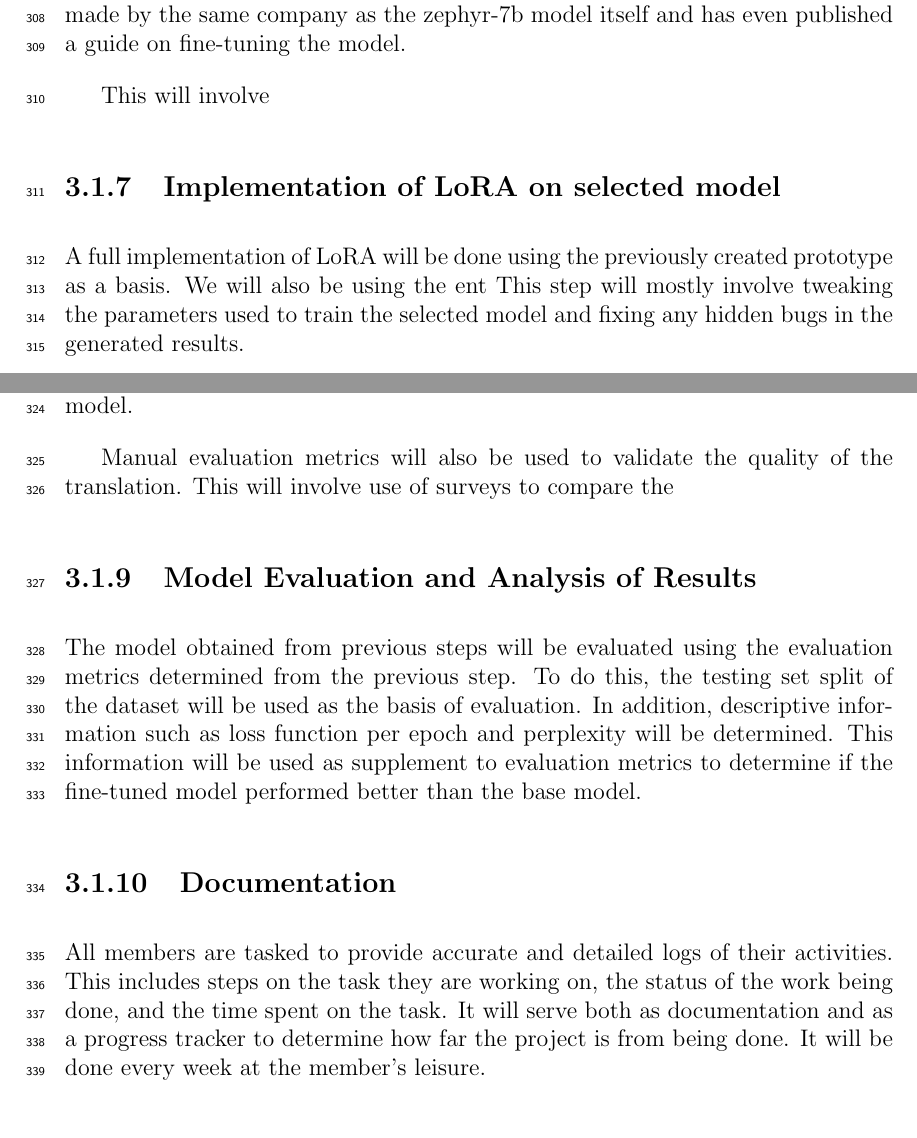
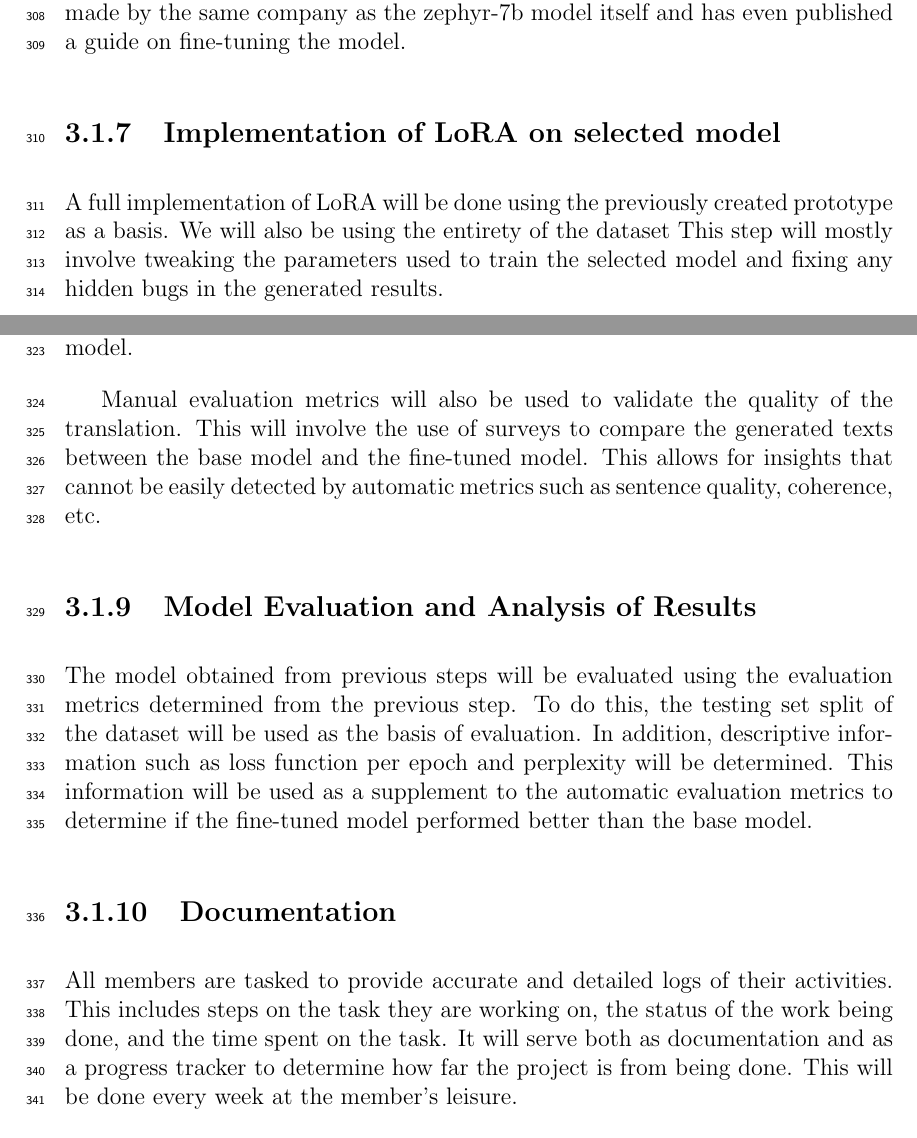
Before and after one commit to gimenoashley/lost-in-translation, a LaTeX thesis (main.tex, which reads chapter_3.tex): two parts of pages 15 and 16 of 26, joined at a grey line, cut so that both start at the same text. Compiled offline with pdfLaTeX.

Commit message:
Update Section: Evaluation Metrics
Added manual evaluation metrics as a supplement to automatic metrics.

```diff
--- a/chapter_3.tex
+++ b/chapter_3.tex
@@ -57,11 +57,9 @@ In addition, Python will be used as the language of choice due to the abundance
 This was chosen because of its ease of use with its API, as well as support for popular pretrained models such as LLaMA, BERT, and Mistral.
 It is also made by the same company as the zephyr-7b model itself and has even published a guide on fine-tuning the model.
 
-This will involve
-
 \subsection{Implementation of LoRA on selected model}
 A full implementation of LoRA will be done using the previously created prototype as a basis.
-We will also be using the ent
+We will also be using the entirety of the dataset
 This step will mostly involve tweaking the parameters used to train the selected model and fixing any hidden bugs in the generated results.
 
 \subsection{Implementation of LLM Evaluation Metrics}
@@ -72,19 +70,20 @@ For this purpose, Recall-Oriented Understudy for Gisting Evaluation (ROUGE) will
 Using the LLM as a judge might also be considered to directly compare the results of the fine-tuned and the base model.
 
 Manual evaluation metrics will also be used to validate the quality of the translation.
-This will involve use of surveys to compare the
+This will involve the use of surveys to compare the generated texts between the base model and the fine-tuned model.
+This allows for insights that cannot be easily detected by automatic metrics such as sentence quality, coherence, etc.
 
 \subsection{Model Evaluation and Analysis of Results}
 The model obtained from previous steps will be evaluated using the evaluation metrics determined from the previous step.
 To do this, the testing set split of the dataset will be used as the basis of evaluation.
 In addition, descriptive information such as loss function per epoch and perplexity will be determined.
-This information will be used as supplement to evaluation metrics to determine if the fine-tuned model performed better than the base model.
+This information will be used as a supplement to the automatic evaluation metrics to determine if the fine-tuned model performed better than the base model.
 
 \subsection{Documentation}
 All members are tasked to provide accurate and detailed logs of their activities.
 This includes steps on the task they are working on, the status of the work being done, and the time spent on the task.
 It will serve both as documentation and as a progress tracker to determine how far the project is from being done.
-It will be done every week at the member’s leisure.
+This will be done every week at the member’s leisure.
 
 
 \section{Calendar of Activities}
```
Also changed, not shown: chapter_3.tex (4 more changed lines).
